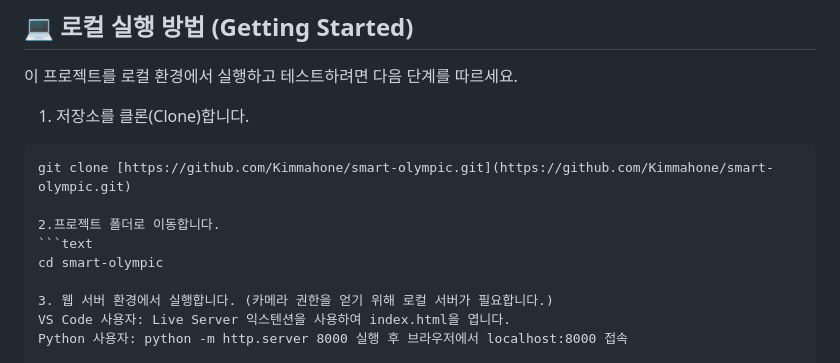
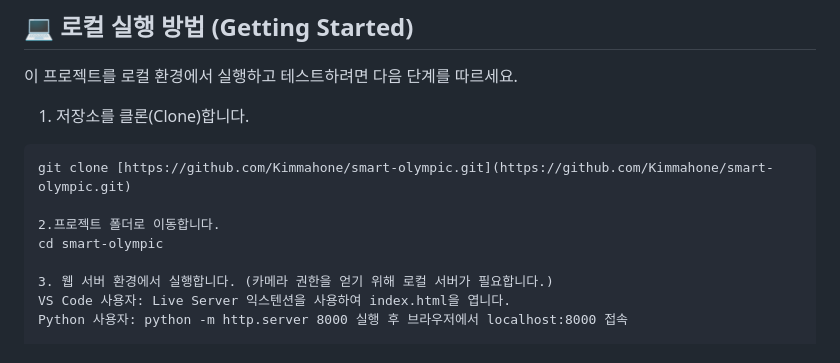
Before and after one commit to Kimmahone/Smart-Olympic, a Markdown page: README.md, the part around the change. Drawn GitHub-style.

````diff
--- a/README.md
+++ b/README.md
@@ -60,7 +60,6 @@
 git clone [https://github.com/Kimmahone/smart-olympic.git](https://github.com/Kimmahone/smart-olympic.git)
 
 2.프로젝트 폴더로 이동합니다.
-```text
 cd smart-olympic
 
 3. 웹 서버 환경에서 실행합니다. (카메라 권한을 얻기 위해 로컬 서버가 필요합니다.)
````
